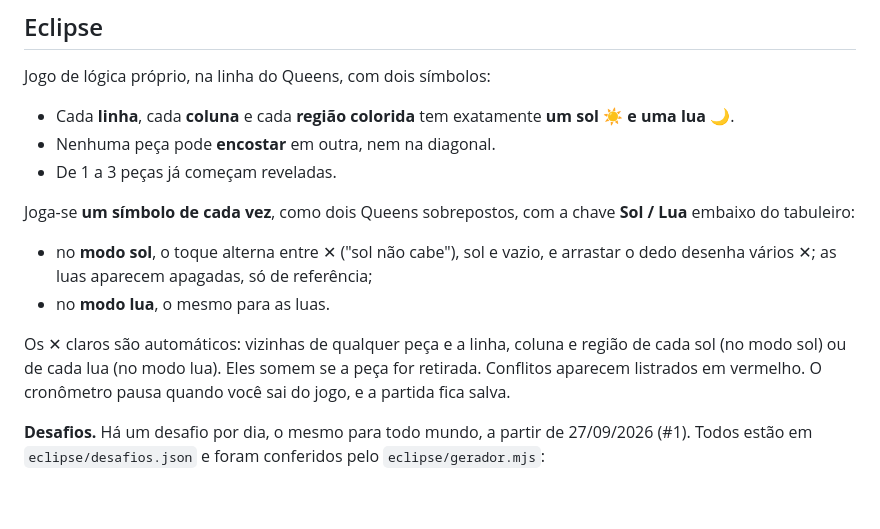
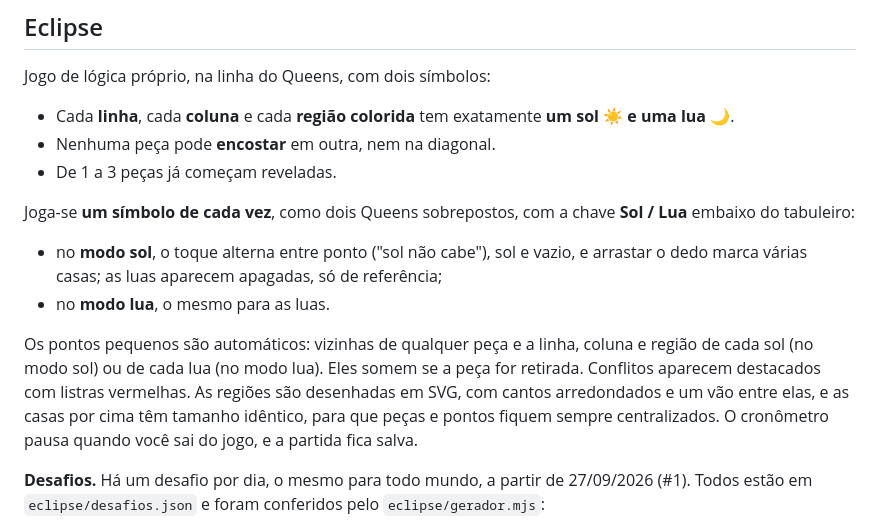
Before and after one commit to a-hanauer/puzzle-tracker, a Markdown page: README.md, the part around the change. Rendered like a GitHub page; blank space fills up the shorter version.

Commit message:
README: Eclipse com pontos no lugar do ✕
Co-Authored-By: Claude Opus 5.5 <noreply@anthropic.com>
Claude-Session: https://claude.ai/code/session_01Qz1ytuQNeFNLmq2rNKZoKy

```diff
--- a/README.md
+++ b/README.md
@@ -107,10 +107,10 @@ Jogo de lógica próprio, na linha do Queens, com dois símbolos:
 - De 1 a 3 peças já começam reveladas.
 
 Joga-se **um símbolo de cada vez**, como dois Queens sobrepostos, com a chave **Sol / Lua** embaixo do tabuleiro:
-- no **modo sol**, o toque alterna entre ✕ ("sol não cabe"), sol e vazio, e arrastar o dedo desenha vários ✕; as luas aparecem apagadas, só de referência;
+- no **modo sol**, o toque alterna entre ponto ("sol não cabe"), sol e vazio, e arrastar o dedo marca várias casas; as luas aparecem apagadas, só de referência;
 - no **modo lua**, o mesmo para as luas.
 
-Os ✕ claros são automáticos: vizinhas de qualquer peça e a linha, coluna e região de cada sol (no modo sol) ou de cada lua (no modo lua). Eles somem se a peça for retirada. Conflitos aparecem listrados em vermelho. O cronômetro pausa quando você sai do jogo, e a partida fica salva.
+Os pontos pequenos são automáticos: vizinhas de qualquer peça e a linha, coluna e região de cada sol (no modo sol) ou de cada lua (no modo lua). Eles somem se a peça for retirada. Conflitos aparecem destacados com listras vermelhas. As regiões são desenhadas em SVG, com cantos arredondados e um vão entre elas, e as casas por cima têm tamanho idêntico, para que peças e pontos fiquem sempre centralizados. O cronômetro pausa quando você sai do jogo, e a partida fica salva.
 
 **Desafios.** Há um desafio por dia, o mesmo para todo mundo, a partir de 27/09/2026 (#1). Todos estão em `eclipse/desafios.json` e foram conferidos pelo `eclipse/gerador.mjs`:
 - cada um tem **uma única solução**;
```
